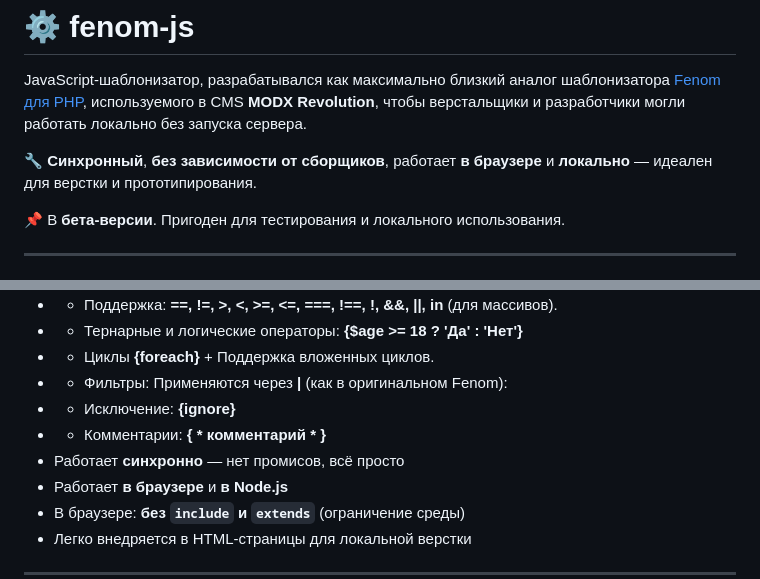
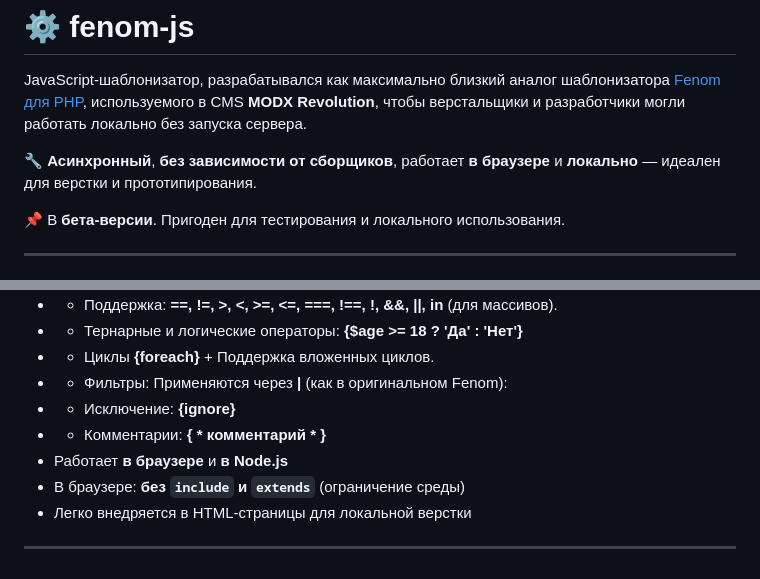
Before and after one commit to Alekseevich-psk/fenom-js, a Markdown page: fenom-js/readme.md, 2 parts joined by grey strips. Drawn GitHub-style.

Commit message:
fix: readme

```diff
--- a/fenom-js/readme.md
+++ b/fenom-js/readme.md
@@ -2,7 +2,7 @@
 
 JavaScript-шаблонизатор, разрабатывался как максимально близкий аналог шаблонизатора [Fenom для PHP](https://github.com/fenom-template/fenom), используемого в CMS **MODX Revolution**, чтобы верстальщики и разработчики могли работать локально без запуска сервера.
 
-🔧 **Синхронный**, **без зависимости от сборщиков**, работает **в браузере** и **локально** — идеален для верстки и прототипирования.
+🔧 **Асинхронный**, **без зависимости от сборщиков**, работает **в браузере** и **локально** — идеален для верстки и прототипирования.
 
 📌 В **бета-версии**. Пригоден для тестирования и локального использования.
 
@@ -20,7 +20,6 @@ JavaScript-шаблонизатор, разрабатывался как мак
 - - Фильтры: Применяются через **|** (как в оригинальном Fenom):
 - - Исключение: **{ignore}**
 - - Комментарии: **{ * комментарий * }**
-- Работает **синхронно** — нет промисов, всё просто
 - Работает **в браузере** и **в Node.js**
 - В браузере: **без `include` и `extends`** (ограничение среды)
 - Легко внедряется в HTML-страницы для локальной верстки
```
Also changed, not shown: readme.md (+1 -2 lines).
